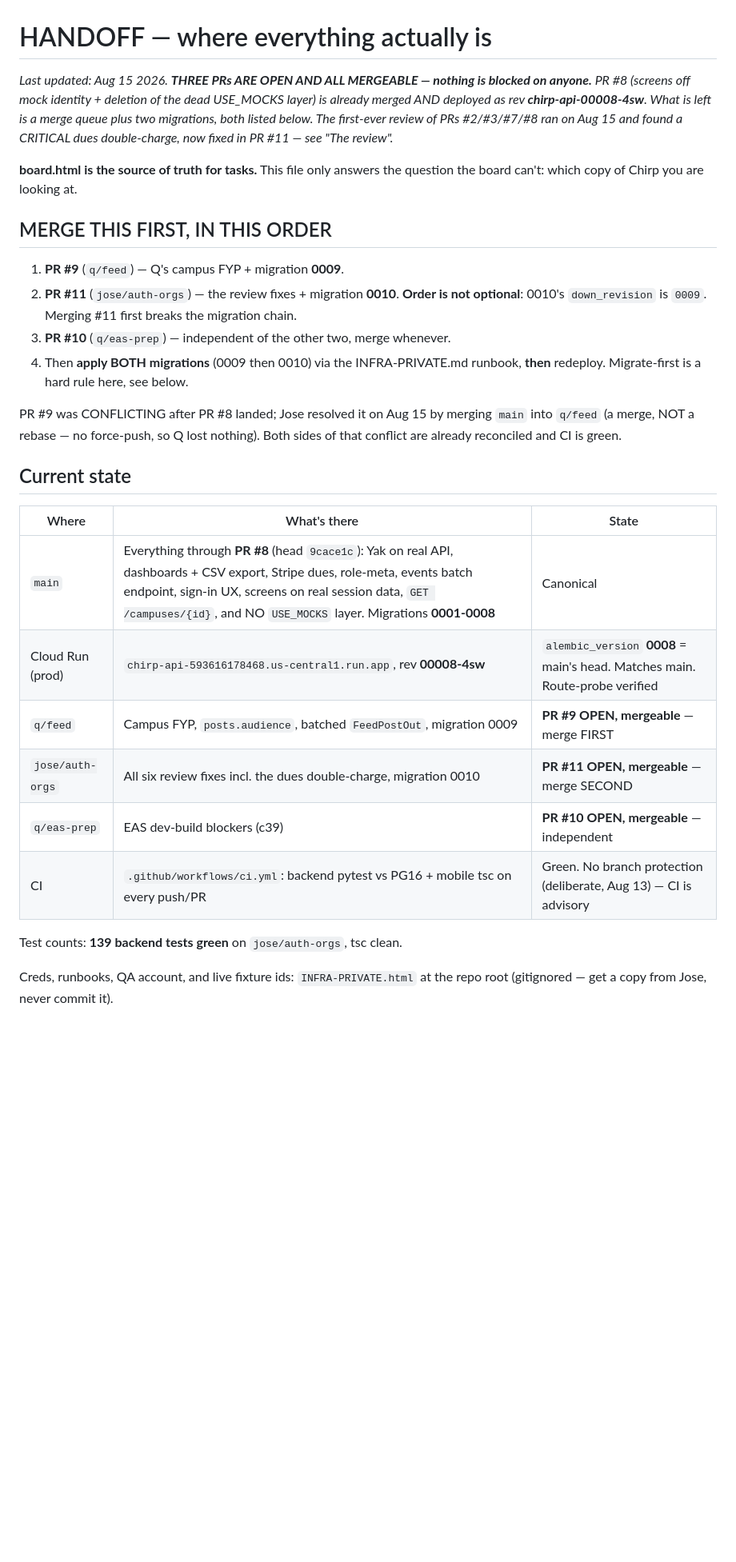
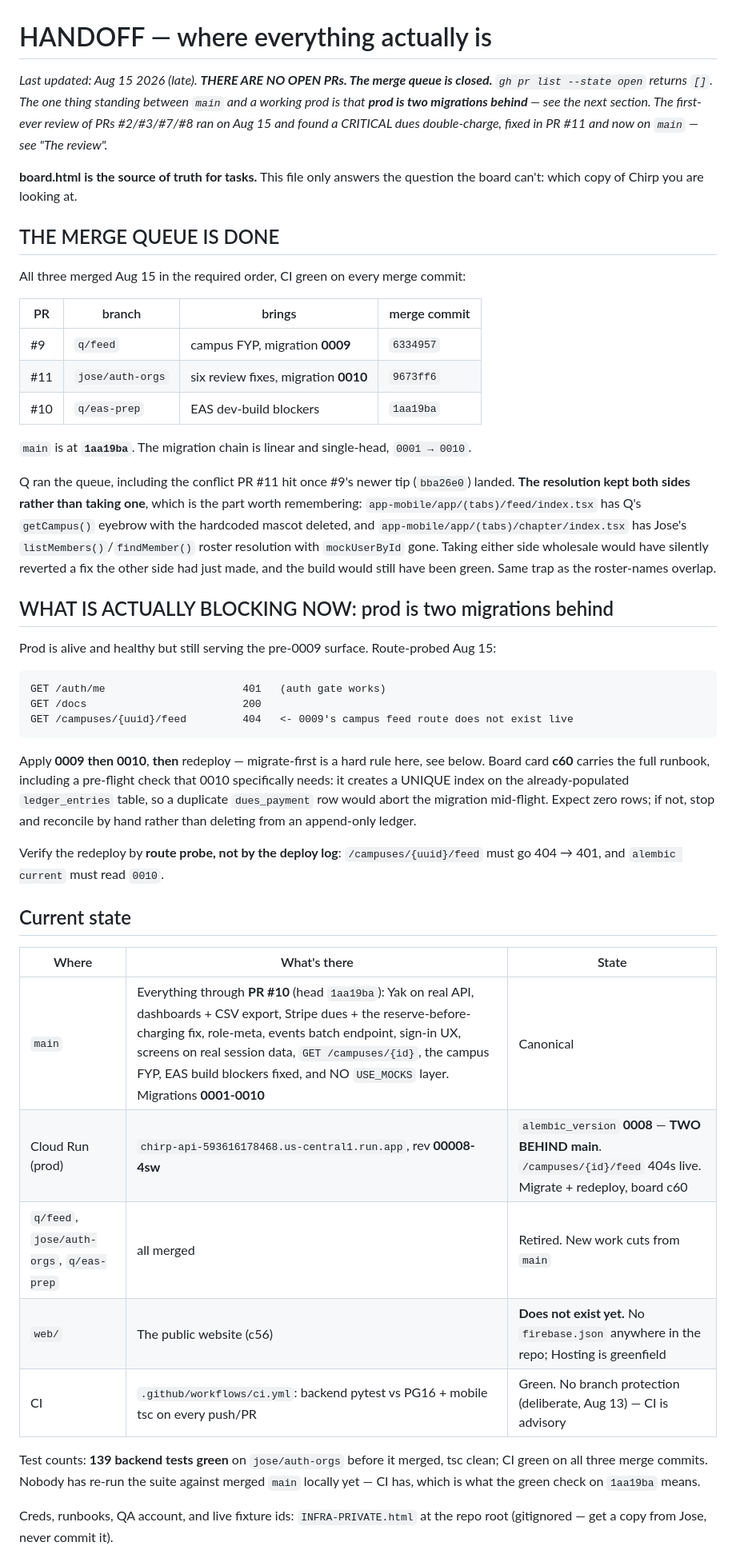
Before and after one commit to QueBrau/Chirp, a Markdown page: HANDOFF.md, the part around one of its changes. Shown at 80% size. Rendered like a GitHub page; blank space fills up the shorter version.

Commit message:
HANDOFF: merge queue closed; the live blocker is prod being two migrations behind
Rewrites the top of the file, which still told the reader to merge three PRs
that are already merged. Replaces it with what is actually true: main is at
1aa19ba, the chain is linear 0001-0010, and prod is still stamped 0008 with
/campuses/{id}/feed 404ing live.

Adds three things the file did not say:

- The de-mock sweep is NOT complete. PR #8 and c55 both overstated it; three
  screens still render fake identity against live data, listed with file:line.
  Names the failure mode too, since it is the reusable part: a repo-wide claim
  was made from the scope of one PR's diff.
- The domain decision (chirps-prod.web.app) and why it was made that way -
  waiting on a purchase would have parked the dues chain behind shopping.
- That the invite bounce page fixes nothing until chapter/index.tsx:499 stops
  sharing a raw chirp:// string, or nothing will ever link to it.

Also stops claiming a local test count for merged main that nobody has run.

Co-Authored-By: Claude Opus 5 (1M context) <noreply@anthropic.com>

````diff
--- a/HANDOFF.md
+++ b/HANDOFF.md
@@ -1,40 +1,67 @@
 # HANDOFF — where everything actually is
 
-_Last updated: Aug 15 2026. **THREE PRs ARE OPEN AND ALL MERGEABLE — nothing is blocked
-on anyone.** PR #8 (screens off mock identity + deletion of the dead USE_MOCKS layer) is
-already merged AND deployed as rev **chirp-api-00008-4sw**. What is left is a merge queue
-plus two migrations, both listed below. The first-ever review of PRs #2/#3/#7/#8 ran on
-Aug 15 and found a CRITICAL dues double-charge, now fixed in PR #11 — see "The review"._
+_Last updated: Aug 15 2026 (late). **THERE ARE NO OPEN PRs. The merge queue is closed.**
+`gh pr list --state open` returns `[]`. The one thing standing between `main` and a
+working prod is that **prod is two migrations behind** — see the next section. The
+first-ever review of PRs #2/#3/#7/#8 ran on Aug 15 and found a CRITICAL dues
+double-charge, fixed in PR #11 and now on `main` — see "The review"._
 
 **board.html is the source of truth for tasks.** This file only answers the question the
 board can't: which copy of Chirp you are looking at.
 
-## MERGE THIS FIRST, IN THIS ORDER
+## THE MERGE QUEUE IS DONE
 
-1. **PR #9** (`q/feed`) — Q's campus FYP + migration **0009**.
-2. **PR #11** (`jose/auth-orgs`) — the review fixes + migration **0010**.
-   **Order is not optional**: 0010's `down_revision` is `0009`. Merging #11 first
-   breaks the migration chain.
-3. **PR #10** (`q/eas-prep`) — independent of the other two, merge whenever.
-4. Then **apply BOTH migrations** (0009 then 0010) via the INFRA-PRIVATE.md runbook,
-   **then** redeploy. Migrate-first is a hard rule here, see below.
+All three merged Aug 15 in the required order, CI green on every merge commit:
 
-PR #9 was CONFLICTING after PR #8 landed; Jose resolved it on Aug 15 by merging `main`
-into `q/feed` (a merge, NOT a rebase — no force-push, so Q lost nothing). Both sides of
-that conflict are already reconciled and CI is green.
+| PR | branch | brings | merge commit |
+| --- | --- | --- | --- |
+| #9 | `q/feed` | campus FYP, migration **0009** | `6334957` |
+| #11 | `jose/auth-orgs` | six review fixes, migration **0010** | `9673ff6` |
+| #10 | `q/eas-prep` | EAS dev-build blockers | `1aa19ba` |
+
+`main` is at **`1aa19ba`**. The migration chain is linear and single-head, `0001 → 0010`.
+
+Q ran the queue, including the conflict PR #11 hit once #9's newer tip (`bba26e0`)
+landed. **The resolution kept both sides rather than taking one**, which is the part
+worth remembering: `app-mobile/app/(tabs)/feed/index.tsx` has Q's `getCampus()` eyebrow
+with the hardcoded mascot deleted, and `app-mobile/app/(tabs)/chapter/index.tsx` has
+Jose's `listMembers()`/`findMember()` roster resolution with `mockUserById` gone. Taking
+either side wholesale would have silently reverted a fix the other side had just made,
+and the build would still have been green. Same trap as the roster-names overlap.
+
+## WHAT IS ACTUALLY BLOCKING NOW: prod is two migrations behind
+
+Prod is alive and healthy but still serving the pre-0009 surface. Route-probed Aug 15:
+
+```
+GET /auth/me                      401   (auth gate works)
+GET /docs                         200
+GET /campuses/{uuid}/feed         404   <- 0009's campus feed route does not exist live
+```
+
+Apply **0009 then 0010**, **then** redeploy — migrate-first is a hard rule here, see
+below. Board card **c60** carries the full runbook, including a pre-flight check that
+0010 specifically needs: it creates a UNIQUE index on the already-populated
+`ledger_entries` table, so a duplicate `dues_payment` row would abort the migration
+mid-flight. Expect zero rows; if not, stop and reconcile by hand rather than deleting
+from an append-only ledger.
+
+Verify the redeploy by **route probe, not by the deploy log**: `/campuses/{uuid}/feed`
+must go 404 → 401, and `alembic current` must read `0010`.
 
 ## Current state
 
 | Where | What's there | State |
 | --- | --- | --- |
-| `main` | Everything through **PR #8** (head `9cace1c`): Yak on real API, dashboards + CSV export, Stripe dues, role-meta, events batch endpoint, sign-in UX, screens on real session data, `GET /campuses/{id}`, and NO `USE_MOCKS` layer. Migrations **0001-0008** | Canonical |
-| Cloud Run (prod) | `chirp-api-593616178468.us-central1.run.app`, rev **00008-4sw** | `alembic_version` **0008** = main's head. Matches main. Route-probe verified |
-| `q/feed` | Campus FYP, `posts.audience`, batched `FeedPostOut`, migration 0009 | **PR #9 OPEN, mergeable** — merge FIRST |
-| `jose/auth-orgs` | All six review fixes incl. the dues double-charge, migration 0010 | **PR #11 OPEN, mergeable** — merge SECOND |
-| `q/eas-prep` | EAS dev-build blockers (c39) | **PR #10 OPEN, mergeable** — independent |
+| `main` | Everything through **PR #10** (head `1aa19ba`): Yak on real API, dashboards + CSV export, Stripe dues + the reserve-before-charging fix, role-meta, events batch endpoint, sign-in UX, screens on real session data, `GET /campuses/{id}`, the campus FYP, EAS build blockers fixed, and NO `USE_MOCKS` layer. Migrations **0001-0010** | Canonical |
+| Cloud Run (prod) | `chirp-api-593616178468.us-central1.run.app`, rev **00008-4sw** | `alembic_version` **0008** — **TWO BEHIND main**. `/campuses/{id}/feed` 404s live. Migrate + redeploy, board c60 |
+| `q/feed`, `jose/auth-orgs`, `q/eas-prep` | all merged | Retired. New work cuts from `main` |
+| `web/` | The public website (c56) | **Does not exist yet.** No `firebase.json` anywhere in the repo; Hosting is greenfield |
 | CI | `.github/workflows/ci.yml`: backend pytest vs PG16 + mobile tsc on every push/PR | Green. No branch protection (deliberate, Aug 13) — CI is advisory |
 
-Test counts: **139 backend tests green** on `jose/auth-orgs`, tsc clean.
+Test counts: **139 backend tests green** on `jose/auth-orgs` before it merged, tsc clean;
+CI green on all three merge commits. Nobody has re-run the suite against merged `main`
+locally yet — CI has, which is what the green check on `1aa19ba` means.
 
 Creds, runbooks, QA account, and live fixture ids: `INFRA-PRIVATE.html` at the repo root
 (gitignored — get a copy from Jose, never commit it).
````
Also changed, not shown: other parts of HANDOFF.md (+41 -4 lines).
